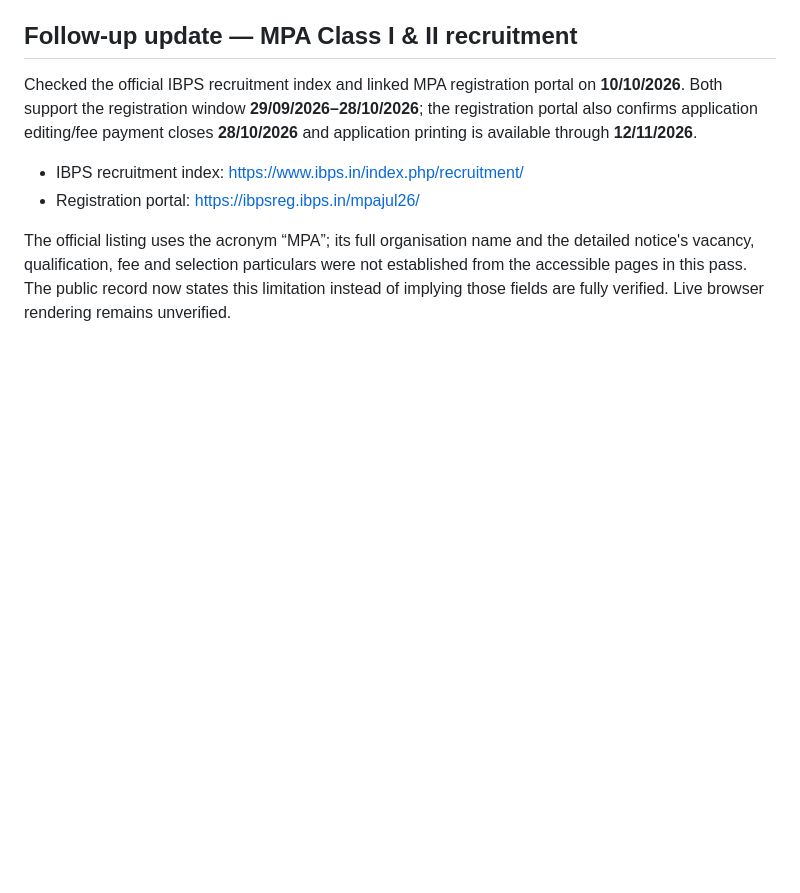
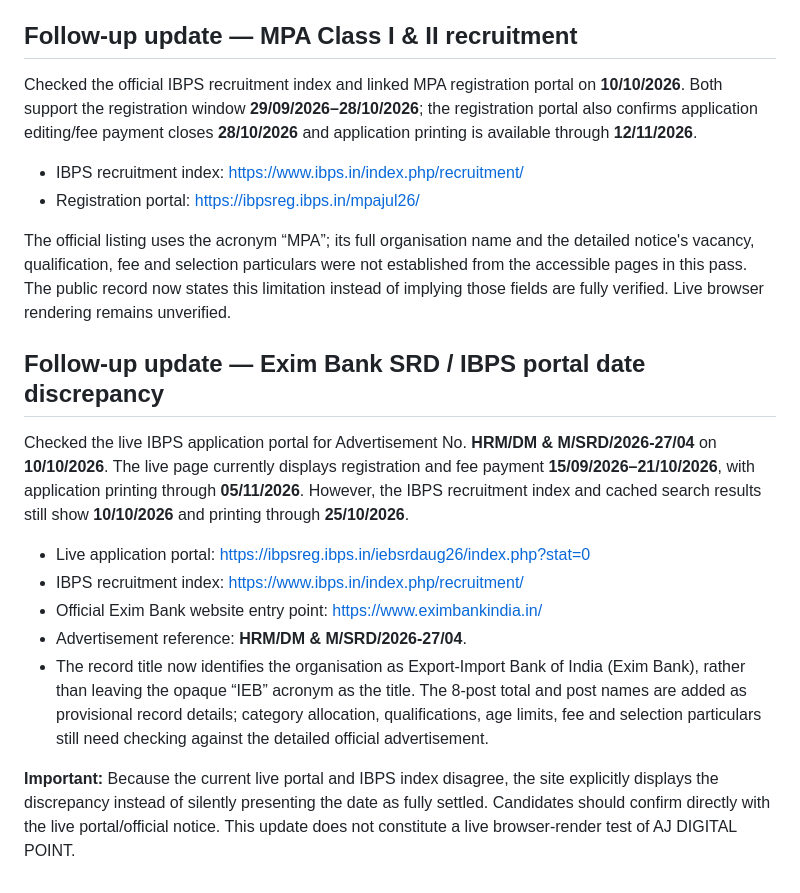
Before and after one commit to amitjaglan251/aj-digital-point, a Markdown page: job-records-audit-2026-10-10.md, the part around the change. GitHub-like rendering; blank space fills up the shorter version.

Commit message:
Document Exim Bank SRD date discrepancy verification

```diff
--- a/job-records-audit-2026-10-10.md
+++ b/job-records-audit-2026-10-10.md
@@ -369,3 +369,16 @@ Checked the official IBPS recruitment index and linked MPA registration portal o
 - Registration portal: https://ibpsreg.ibps.in/mpajul26/
 
 The official listing uses the acronym “MPA”; its full organisation name and the detailed notice's vacancy, qualification, fee and selection particulars were not established from the accessible pages in this pass. The public record now states this limitation instead of implying those fields are fully verified. Live browser rendering remains unverified.
+
+
+## Follow-up update — Exim Bank SRD / IBPS portal date discrepancy
+
+Checked the live IBPS application portal for Advertisement No. **HRM/DM & M/SRD/2026-27/04** on **10/10/2026**. The live page currently displays registration and fee payment **15/09/2026–21/10/2026**, with application printing through **05/11/2026**. However, the IBPS recruitment index and cached search results still show **10/10/2026** and printing through **25/10/2026**.
+
+- Live application portal: https://ibpsreg.ibps.in/iebsrdaug26/index.php?stat=0
+- IBPS recruitment index: https://www.ibps.in/index.php/recruitment/
+- Official Exim Bank website entry point: https://www.eximbankindia.in/
+- Advertisement reference: **HRM/DM & M/SRD/2026-27/04**.
+- The record title now identifies the organisation as Export-Import Bank of India (Exim Bank), rather than leaving the opaque “IEB” acronym as the title. The 8-post total and post names are added as provisional record details; category allocation, qualifications, age limits, fee and selection particulars still need checking against the detailed official advertisement.
+
+**Important:** Because the current live portal and IBPS index disagree, the site explicitly displays the discrepancy instead of silently presenting the date as fully settled. Candidates should confirm directly with the live portal/official notice. This update does not constitute a live browser-render test of AJ DIGITAL POINT.
```
